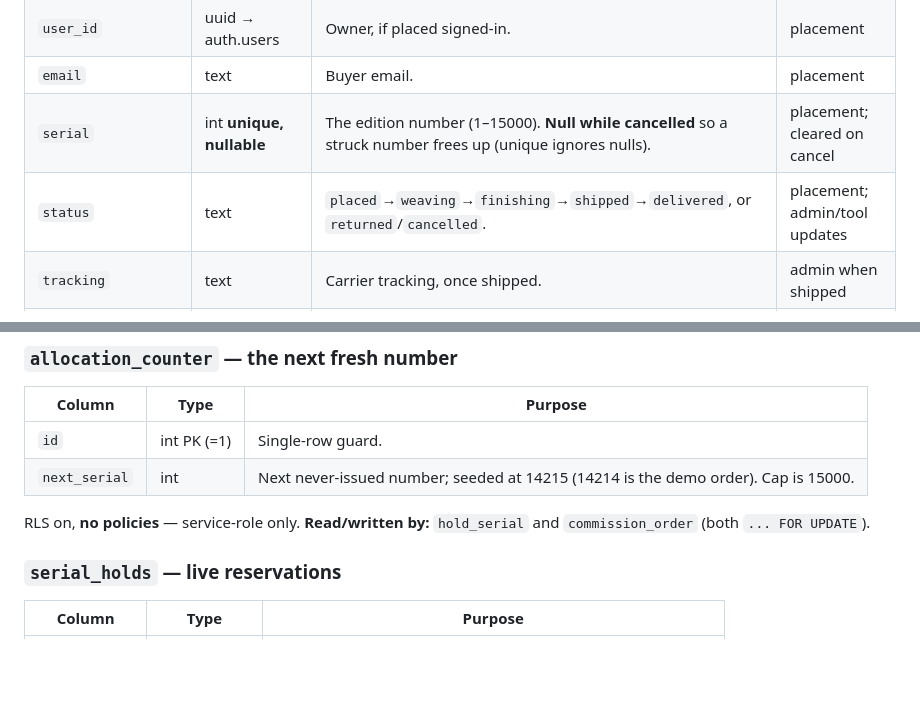
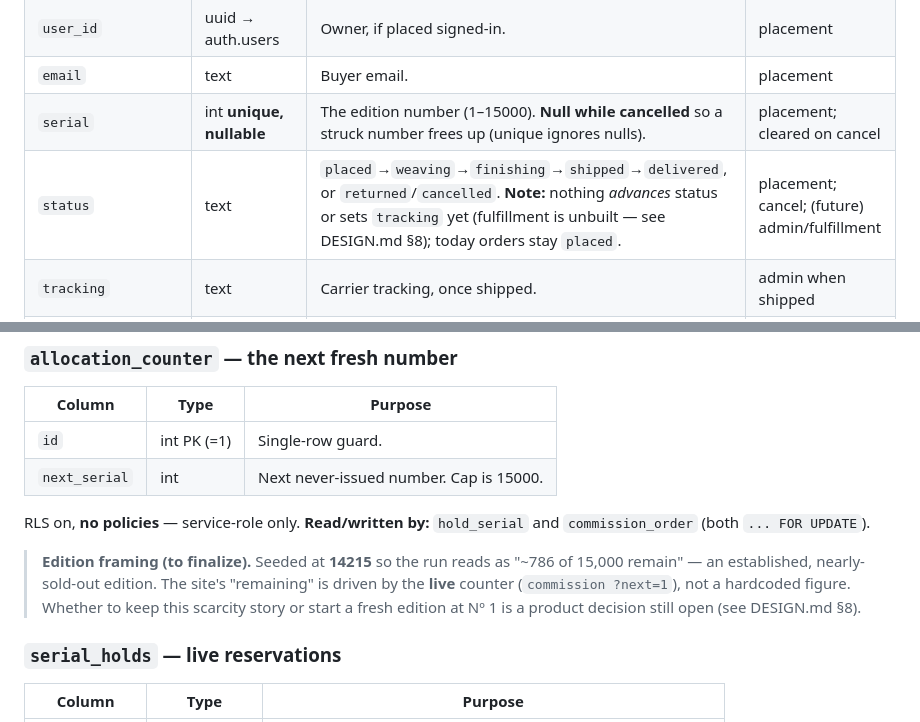
Before and after one commit to Maniwar/Blanket, a Markdown page: supabase/SCHEMA.md, 2 parts joined by grey strips. GitHub-like rendering; blank space fills up the shorter version.

```diff
--- a/supabase/SCHEMA.md
+++ b/supabase/SCHEMA.md
@@ -151,7 +151,7 @@ The core table. No payment or street-shipping data beyond what the demo needs.
 | `user_id` | uuid → auth.users | Owner, if placed signed-in. | placement |
 | `email` | text | Buyer email. | placement |
 | `serial` | int **unique, nullable** | The edition number (1–15000). **Null while cancelled** so a struck number frees up (unique ignores nulls). | placement; cleared on cancel |
-| `status` | text | `placed`→`weaving`→`finishing`→`shipped`→`delivered`, or `returned`/`cancelled`. | placement; admin/tool updates |
+| `status` | text | `placed`→`weaving`→`finishing`→`shipped`→`delivered`, or `returned`/`cancelled`. **Note:** nothing *advances* status or sets `tracking` yet (fulfillment is unbuilt — see DESIGN.md §8); today orders stay `placed`. | placement; cancel; (future) admin/fulfillment |
 | `tracking` | text | Carrier tracking, once shipped. | admin when shipped |
 | `city`,`state`,`zip` | text | Shipping locale (state = 2 letters). | placement / address change |
 | `address`,`address2` | text | Street lines (demo only). | placement / address change |
@@ -175,10 +175,16 @@ commission `?me=1` (prefill), admin (Customers/Orders). **Audited by:** the
 | Column | Type | Purpose |
 | --- | --- | --- |
 | `id` | int PK (=1) | Single-row guard. |
-| `next_serial` | int | Next never-issued number; seeded at 14215 (14214 is the demo order). Cap is 15000. |
+| `next_serial` | int | Next never-issued number. Cap is 15000. |
 
 RLS on, **no policies** — service-role only. **Read/written by:**
 `hold_serial` and `commission_order` (both `... FOR UPDATE`).
+
+> **Edition framing (to finalize).** Seeded at **14215** so the run reads as
+> "~786 of 15,000 remain" — an established, nearly-sold-out edition. The site's
+> "remaining" is driven by the **live** counter (`commission ?next=1`), not a
+> hardcoded figure. Whether to keep this scarcity story or start a fresh edition
+> at Nº 1 is a product decision still open (see DESIGN.md §8).
 
 ### `serial_holds` — live reservations
 | Column | Type | Purpose |
```
Also changed, not shown: DESIGN.md (+45 -14 lines).
